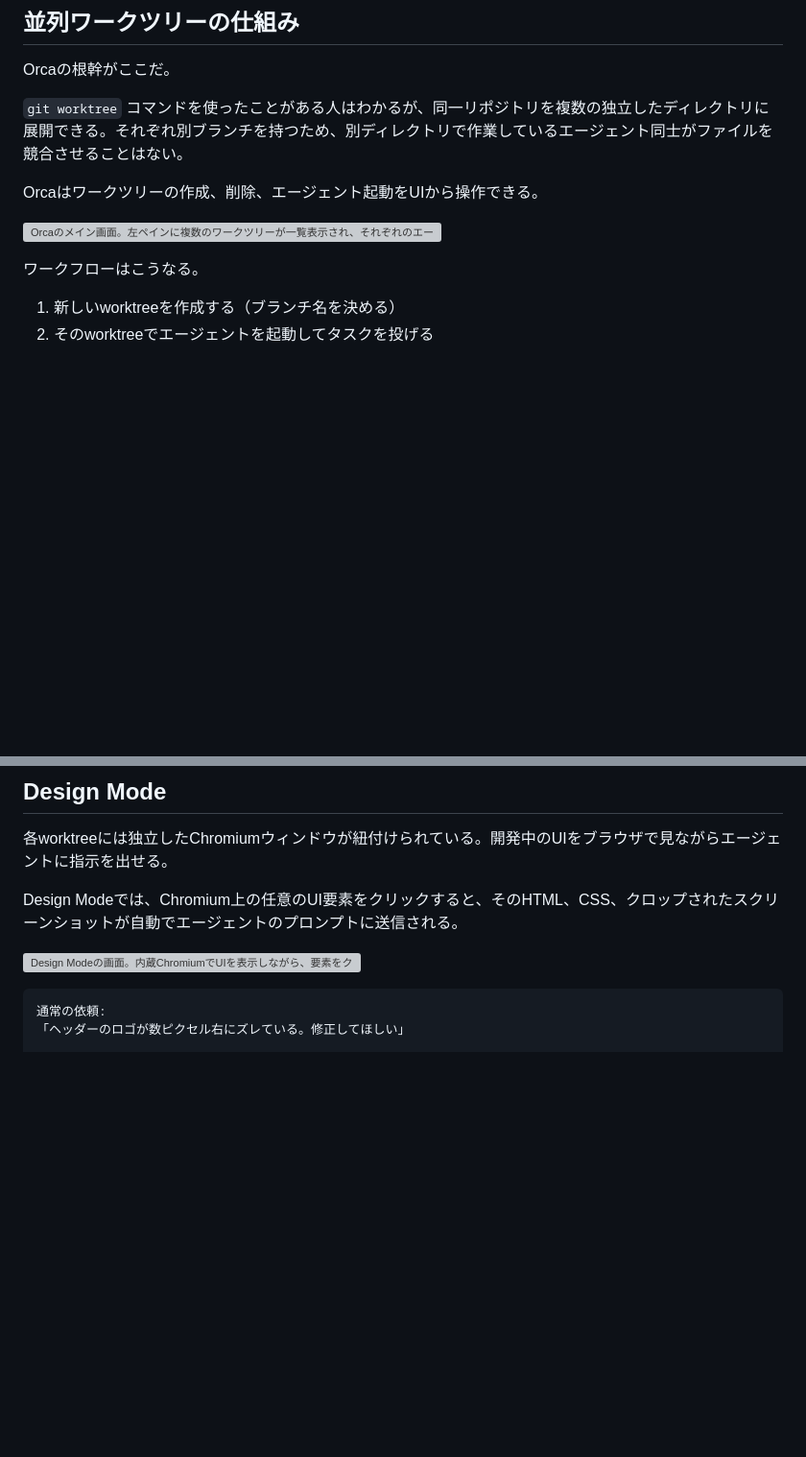
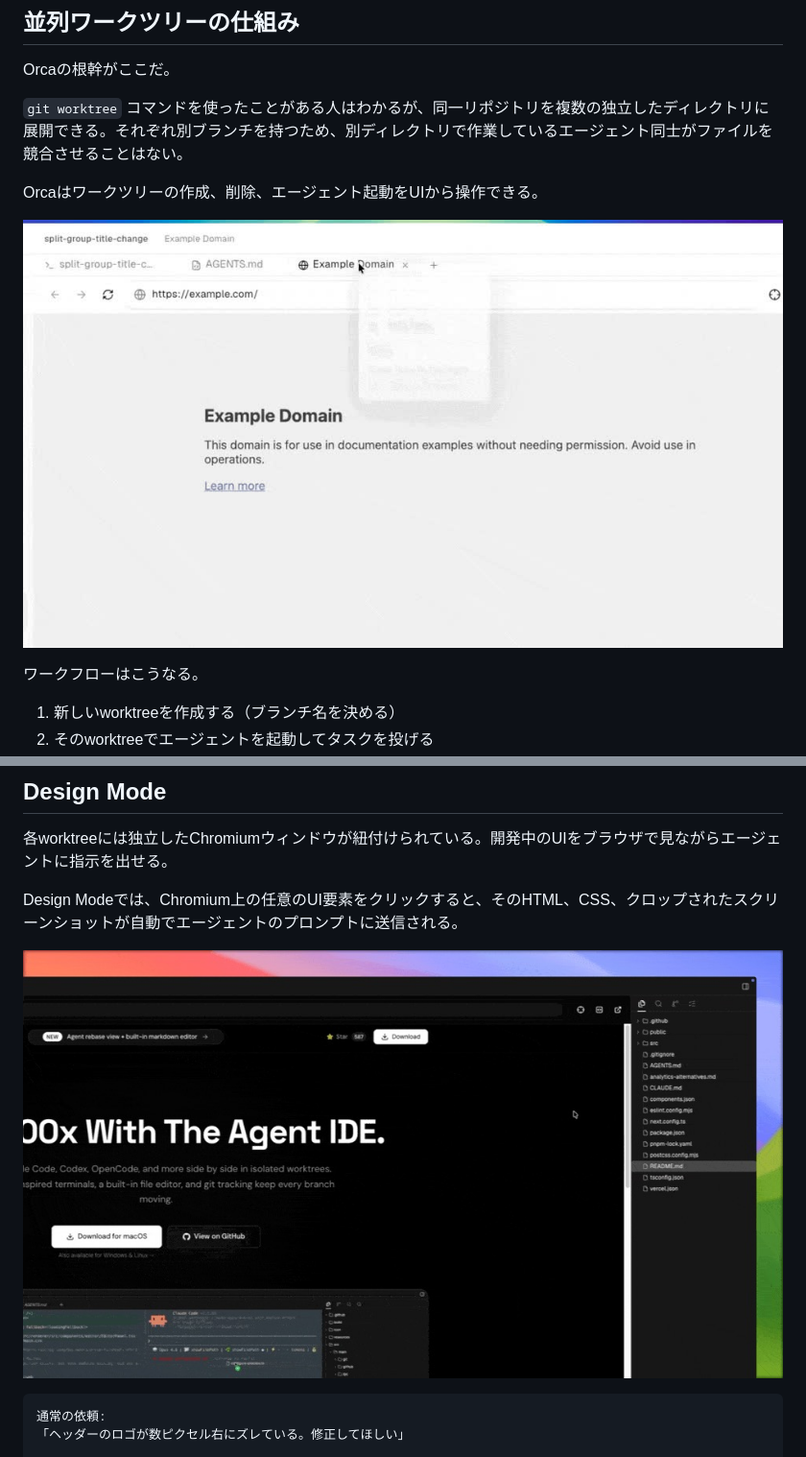
Before and after one commit to yamazaki-yuki-23/qiita-tech-blogs, a Markdown page: public/2026-06-orca-ade.md, 2 parts joined by grey strips. Shown at 96% size. Drawn GitHub-style; pictures changed too: assets/2026-06-orca-ade/design-mode.jpg (added), assets/2026-06-orca-ade/main-ui.jpg (added); blank space fills up the shorter version; grey boxes are pictures that could not be loaded.

Commit message:
Orca記事にスクリーンショットを追加し、画像パスをGitHub Raw URLに更新
Co-Authored-By: Claude Sonnet 4.6 <noreply@anthropic.com>

````diff
--- a/public/2026-06-orca-ade.md
+++ b/public/2026-06-orca-ade.md
@@ -75,7 +75,7 @@ Orcaの根幹がここだ。
 
 Orcaはワークツリーの作成、削除、エージェント起動をUIから操作できる。
 
-![Orcaのメイン画面。左ペインに複数のワークツリーが一覧表示され、それぞれのエージェントの実行状態が確認できる](./assets/2026-06-orca-ade/main-ui.jpg)
+![Orcaのメイン画面。左ペインに複数のワークツリーが一覧表示され、それぞれのエージェントの実行状態が確認できる](https://raw.githubusercontent.com/yamazaki-yuki-23/qiita-tech-blogs/main/assets/2026-06-orca-ade/main-ui.jpg)
 
 ワークフローはこうなる。
 
@@ -93,7 +93,7 @@ Orcaはワークツリーの作成、削除、エージェント起動をUIか
 
 Design Modeでは、Chromium上の任意のUI要素をクリックすると、そのHTML、CSS、クロップされたスクリーンショットが自動でエージェントのプロンプトに送信される。
 
-![Design Modeの画面。内蔵ChromiumでUIを表示しながら、要素をクリックするとエージェントへの入力が自動で生成される](./assets/2026-06-orca-ade/design-mode.jpg)
+![Design Modeの画面。内蔵ChromiumでUIを表示しながら、要素をクリックするとエージェントへの入力が自動で生成される](https://raw.githubusercontent.com/yamazaki-yuki-23/qiita-tech-blogs/main/assets/2026-06-orca-ade/design-mode.jpg)
 
 ```
 通常の依頼:
````
Also changed, not shown: other parts of public/2026-06-orca-ade.md (+1 -1 lines), assets/2026-06-orca-ade/diff-review.jpg (added).
